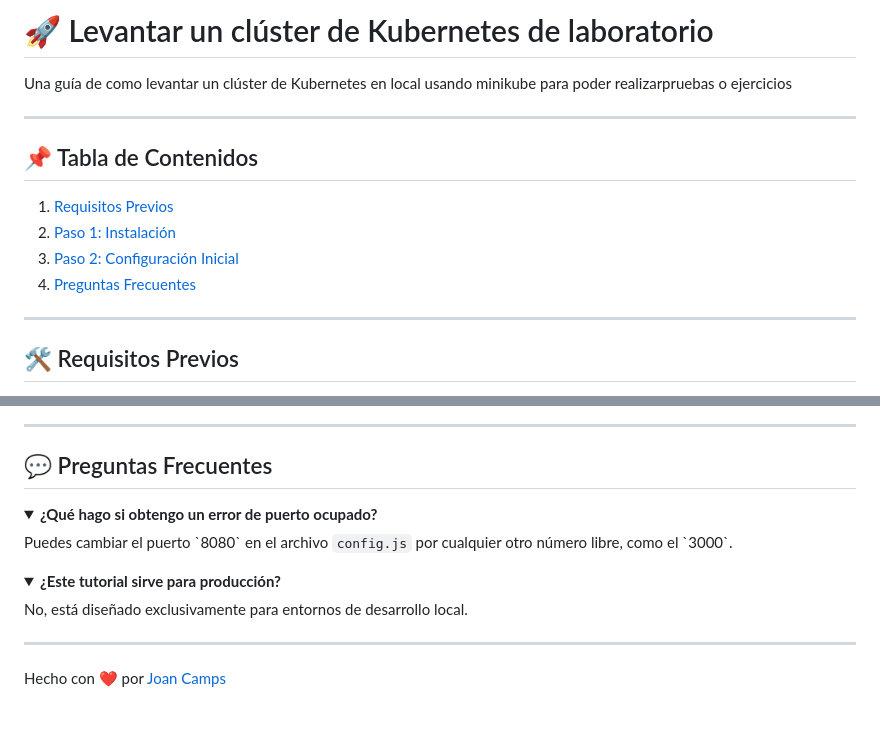
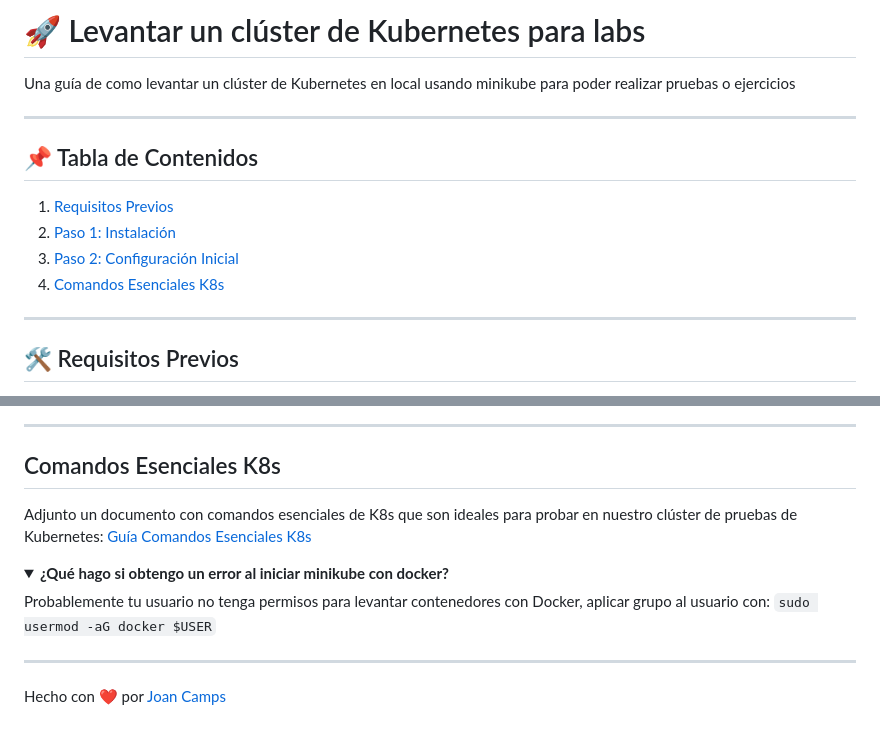
Before and after one commit to joan-camps-ciria/Proyectos-Laboratorio, a Markdown page: Kubernetes-Lab/README.md, 2 parts joined by grey strips. GitHub-like rendering; folded sections open.

Commit message:
kubernetes tutorial lab

```diff
--- a/Kubernetes-Lab/README.md
+++ b/Kubernetes-Lab/README.md
@@ -1,6 +1,6 @@
-# 🚀 Levantar un clúster de Kubernetes de laboratorio
+# 🚀 Levantar un clúster de Kubernetes para labs
 
-Una guía de como levantar un clúster de Kubernetes en local usando minikube para poder realizarpruebas o ejercicios
+Una guía de como levantar un clúster de Kubernetes en local usando minikube para poder realizar pruebas o ejercicios
 
 ---
 
@@ -8,7 +8,7 @@ Una guía de como levantar un clúster de Kubernetes en local usando minikube pa
 1. [Requisitos Previos](#-requisitos-previos)
 2. [Paso 1: Instalación](#paso-1-instalación)
 3. [Paso 2: Configuración Inicial](#paso-2-configuración-inicial)
-4. [Preguntas Frecuentes](#-preguntas-frecuentes)
+4. [Comandos Esenciales K8s](#-comandos-esenciales)
 
 ---
 
@@ -47,16 +47,13 @@ minikube start
 
 ---
 
-## 💬 Preguntas Frecuentes
+## Comandos Esenciales K8s
+
+Adjunto un documento con comandos esenciales de K8s que son ideales para probar en nuestro clúster de pruebas de Kubernetes: [Guía Comandos Esenciales K8s](https://github.com/joan-camps-ciria/Proyectos-Laboratorio/tree/master/Kubernetes-Lab/guide.md)
 
 <details>
-<summary><b>¿Qué hago si obtengo un error de puerto ocupado?</b></summary>
-Puedes cambiar el puerto `8080` en el archivo <code>config.js</code> por cualquier otro número libre, como el `3000`.
-</details>
-
-<details>
-<summary><b>¿Este tutorial sirve para producción?</b></summary>
-No, está diseñado exclusivamente para entornos de desarrollo local.
+<summary><b>¿Qué hago si obtengo un error al iniciar minikube con docker?</b></summary>
+Probablemente tu usuario no tenga permisos para levantar contenedores con Docker, aplicar grupo al usuario con: <code>sudo usermod -aG docker $USER</code>
 </details>
 
 ---
```
Also changed, not shown: Kubernetes-Lab/guide.md (added, +102 -0 lines), Kubernetes-Lab/img/minikube.png (added).
